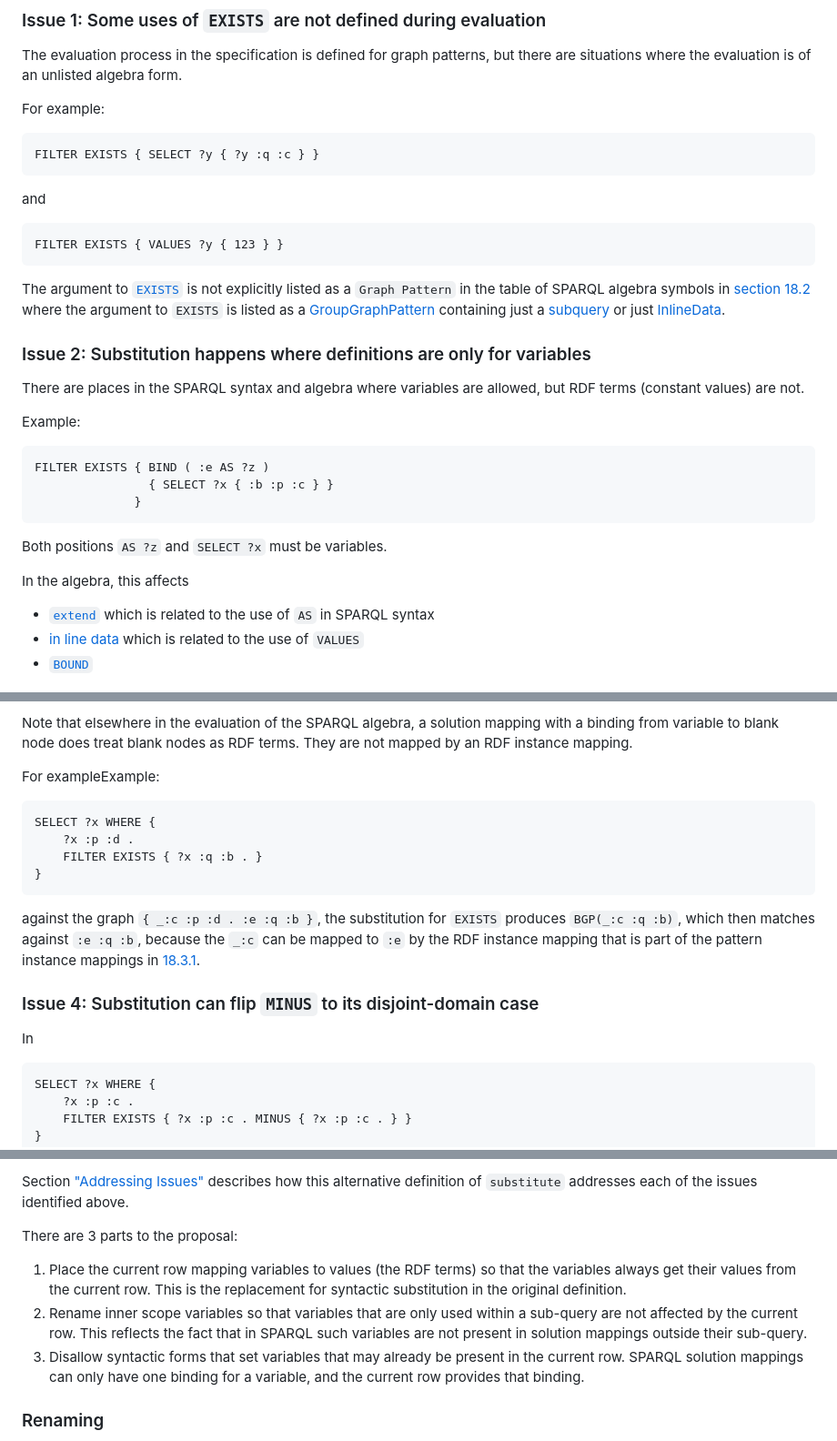
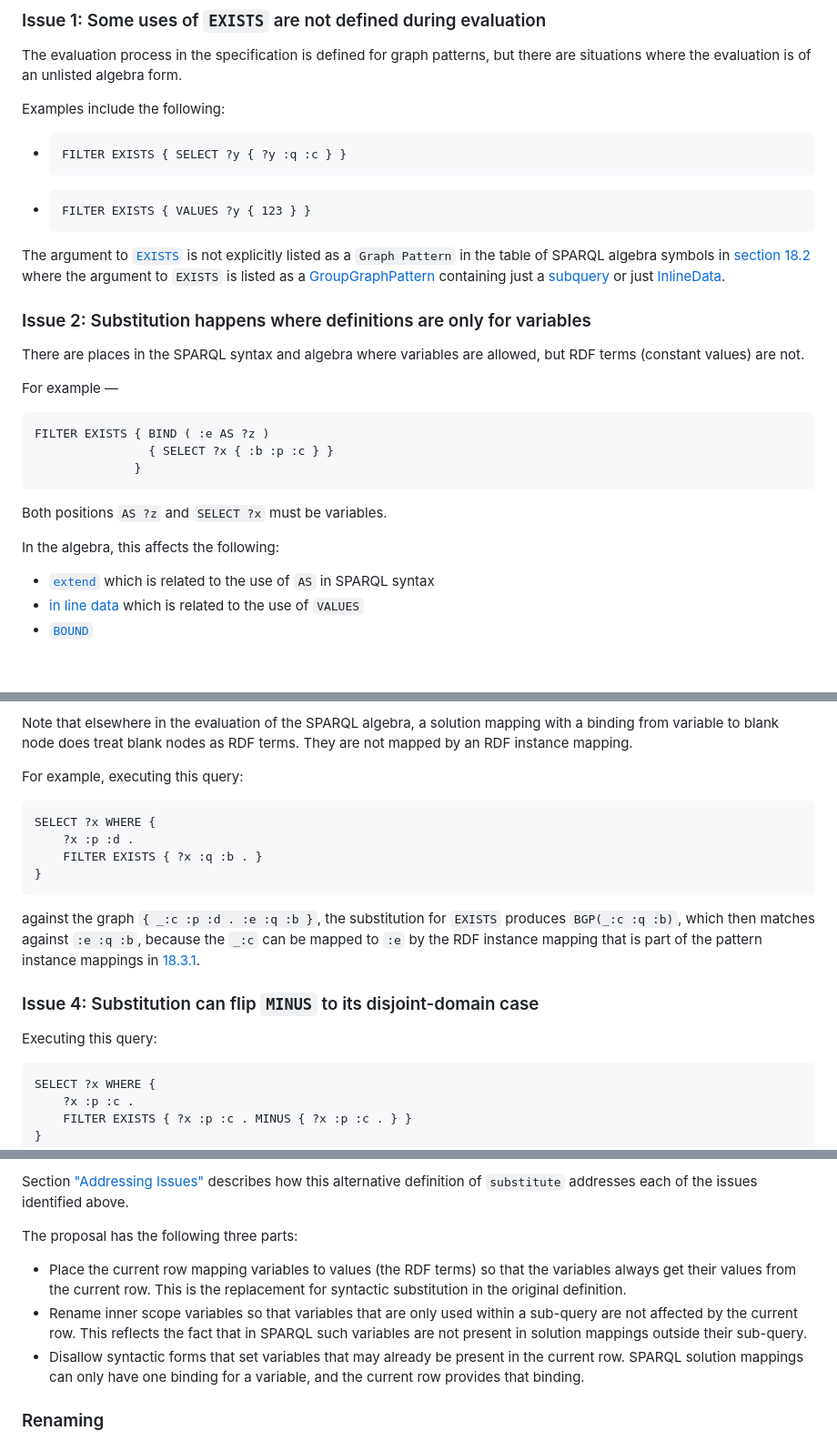
Before and after one commit to w3c/sparql-dev, a Markdown page: SEP/SEP-0007/sep-0007.md, 3 parts joined by grey strips. Shown at 91% size. Rendered like a GitHub page; blank space fills up the shorter version.

````diff
--- a/SEP/SEP-0007/sep-0007.md
+++ b/SEP/SEP-0007/sep-0007.md
@@ -61,17 +61,16 @@ SPARQL `Exists` Community group mailing list [public-sparql-exists/2016Jul/0014]
 The evaluation process in the specification is defined for graph patterns, but
 there are situations where the evaluation is of an unlisted algebra form.
 
-For example:
+Examples include the following:
 
-```sparql
-FILTER EXISTS { SELECT ?y { ?y :q :c } }
-```
-
-and
-
-```sparql
-FILTER EXISTS { VALUES ?y { 123 } }
-```
+*
+    ```sparql
+    FILTER EXISTS { SELECT ?y { ?y :q :c } }
+    ```
+*
+    ```sparql
+    FILTER EXISTS { VALUES ?y { 123 } }
+    ```
 
 The argument to [`EXISTS`](https://www.w3.org/TR/sparql11-query/#defn_evalExists)
 is not explicitly listed as a `Graph Pattern` in the table of SPARQL algebra symbols in
@@ -85,7 +84,7 @@ or just [InlineData](https://www.w3.org/TR/sparql11-query/#inline-data).
 There are places in the SPARQL syntax and algebra where
 variables are allowed, but RDF terms (constant values) are not.
 
-Example:
+For example —
 
 ```sparql
 FILTER EXISTS { BIND ( :e AS ?z )
@@ -95,7 +94,7 @@ FILTER EXISTS { BIND ( :e AS ?z )
 
 Both positions `AS ?z` and `SELECT ?x` must be variables.
 
-In the algebra, this affects
+In the algebra, this affects the following:
  * [`extend`](https://www.w3.org/TR/sparql11-query/#defn_extend) which is related to the use of `AS` in SPARQL syntax
  * [in line data](https://www.w3.org/TR/sparql11-query/#inline-data) which is related to the use of `VALUES`
  * [`BOUND`](https://www.w3.org/TR/sparql11-query/#func-bound)
@@ -121,7 +120,7 @@ Note that elsewhere in the evaluation of the SPARQL algebra, a solution
 mapping with a binding from variable to blank node does treat blank nodes
 as RDF terms. They are not mapped by an RDF instance mapping.
 
-For exampleExample:
+For example, executing this query:
 
 ```sparql
 SELECT ?x WHERE {
@@ -139,7 +138,7 @@ the RDF instance mapping that is part of the pattern instance mappings in
 
 ### Issue 4: Substitution can flip `MINUS` to its disjoint-domain case
 
-In
+Executing this query:
 
 ```sparql
 SELECT ?x WHERE {
@@ -208,18 +207,18 @@ variable from the current row through the `AS` syntax.
 Section ["Addressing Issues"](#addressing-issues) describes how this alternative
 definition of `substitute` addresses each of the issues identified above.
 
-There are 3 parts to the proposal:
+The proposal has the following three parts:
 
-1. Place the current row mapping variables to values (the RDF terms) so that the
-   variables always get their values from the current row.
-   This is the replacement for syntactic substitution in the original definition.
-2. Rename inner scope variables so that variables that are only used within a
-   sub-query are not affected by the current row. This reflects the fact that in
-   SPARQL such variables are not present in solution mappings outside their
-   sub-query.
-3. Disallow syntactic forms that set variables that may already be present in the
-   current row. SPARQL solution mappings can only have one binding for a variable,
-   and the current row provides that binding.
+* Place the current row mapping variables to values (the RDF terms) so that the
+  variables always get their values from the current row.
+  This is the replacement for syntactic substitution in the original definition.
+* Rename inner scope variables so that variables that are only used within a
+  sub-query are not affected by the current row. This reflects the fact that in
+  SPARQL such variables are not present in solution mappings outside their
+  sub-query.
+* Disallow syntactic forms that set variables that may already be present in the
+  current row. SPARQL solution mappings can only have one binding for a variable,
+  and the current row provides that binding.
 
 ### Renaming
 
````
Also changed, not shown: other parts of SEP/SEP-0007/sep-0007.md (+19 -19 lines).
